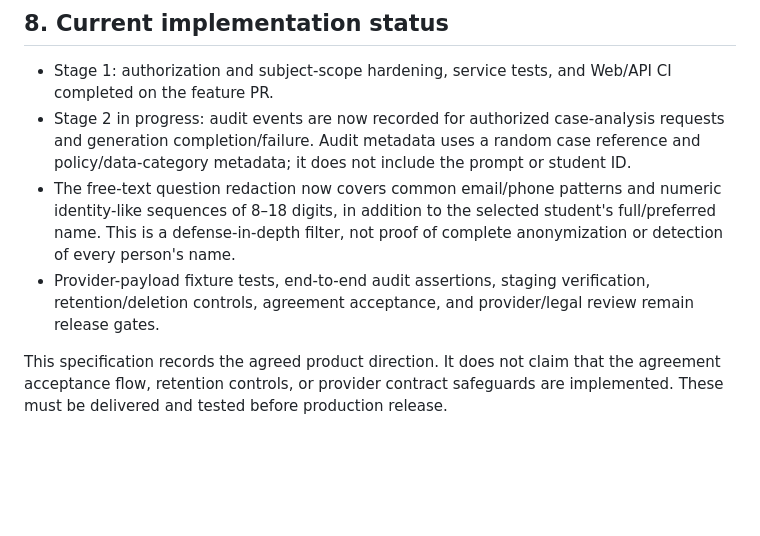
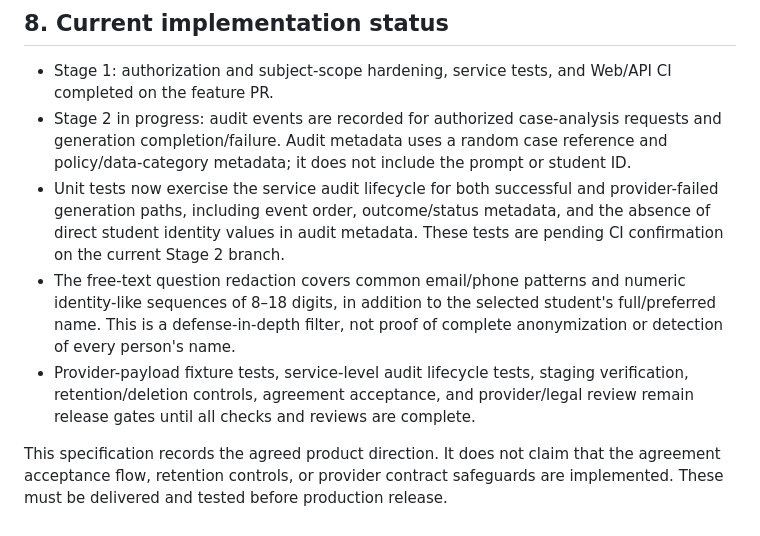
Before and after one commit to Mrguntur/Kelasplusv3, a Markdown page: docs/product/AI-CASE-ANALYSIS-DATA-GOVERNANCE.md, the part around the change. GitHub-like rendering; blank space fills up the shorter version.

Commit message:
docs(ai): record audit lifecycle test coverage

```diff
--- a/docs/product/AI-CASE-ANALYSIS-DATA-GOVERNANCE.md
+++ b/docs/product/AI-CASE-ANALYSIS-DATA-GOVERNANCE.md
@@ -111,8 +111,9 @@ Do not represent acceptance of general platform terms as a substitute for any se
 ## 8. Current implementation status
 
 - Stage 1: authorization and subject-scope hardening, service tests, and Web/API CI completed on the feature PR.
-- Stage 2 in progress: audit events are now recorded for authorized case-analysis requests and generation completion/failure. Audit metadata uses a random case reference and policy/data-category metadata; it does not include the prompt or student ID.
-- The free-text question redaction now covers common email/phone patterns and numeric identity-like sequences of 8–18 digits, in addition to the selected student's full/preferred name. This is a defense-in-depth filter, not proof of complete anonymization or detection of every person's name.
-- Provider-payload fixture tests, end-to-end audit assertions, staging verification, retention/deletion controls, agreement acceptance, and provider/legal review remain release gates.
+- Stage 2 in progress: audit events are recorded for authorized case-analysis requests and generation completion/failure. Audit metadata uses a random case reference and policy/data-category metadata; it does not include the prompt or student ID.
+- Unit tests now exercise the service audit lifecycle for both successful and provider-failed generation paths, including event order, outcome/status metadata, and the absence of direct student identity values in audit metadata. These tests are pending CI confirmation on the current Stage 2 branch.
+- The free-text question redaction covers common email/phone patterns and numeric identity-like sequences of 8–18 digits, in addition to the selected student's full/preferred name. This is a defense-in-depth filter, not proof of complete anonymization or detection of every person's name.
+- Provider-payload fixture tests, service-level audit lifecycle tests, staging verification, retention/deletion controls, agreement acceptance, and provider/legal review remain release gates until all checks and reviews are complete.
 
 This specification records the agreed product direction. It does not claim that the agreement acceptance flow, retention controls, or provider contract safeguards are implemented. These must be delivered and tested before production release.
```
